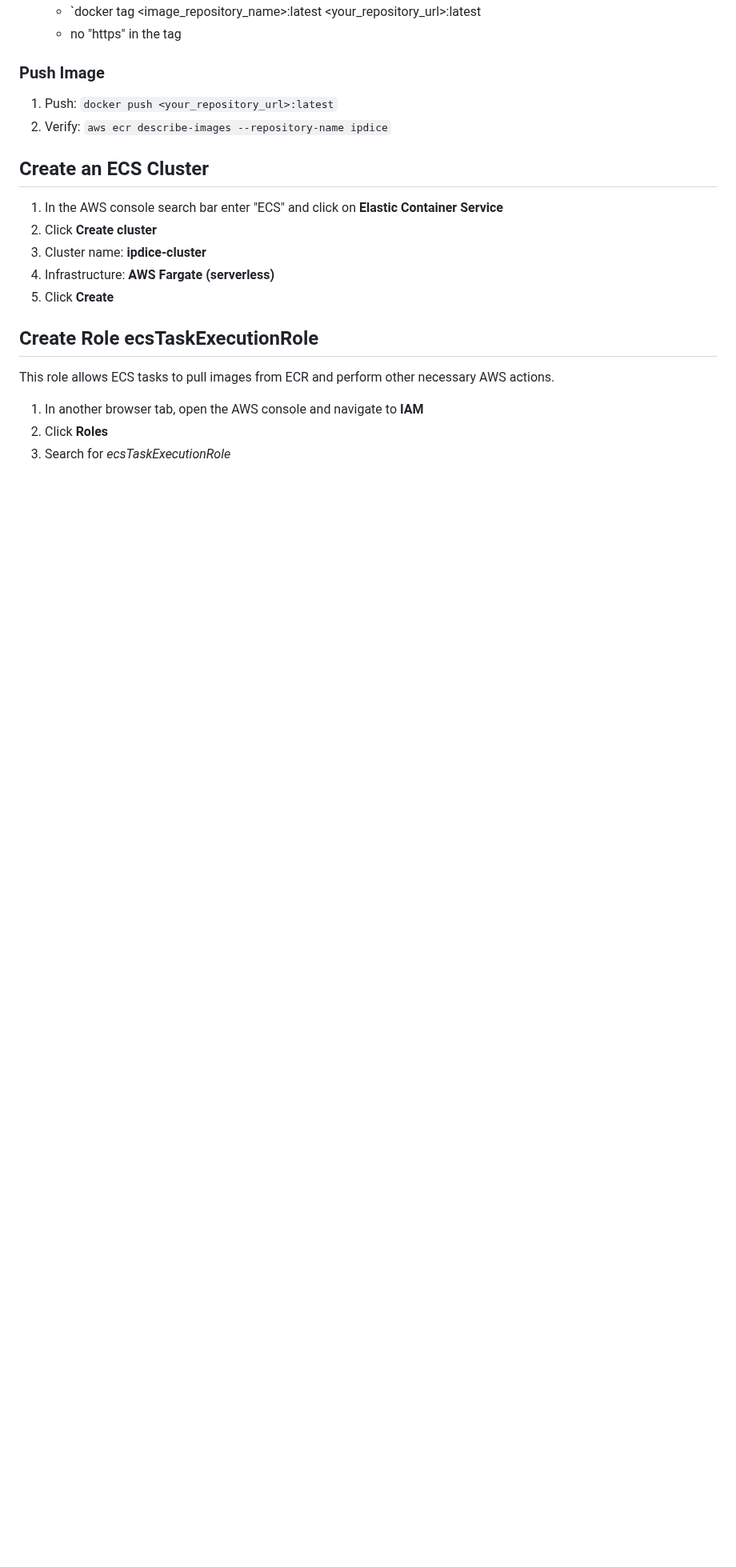
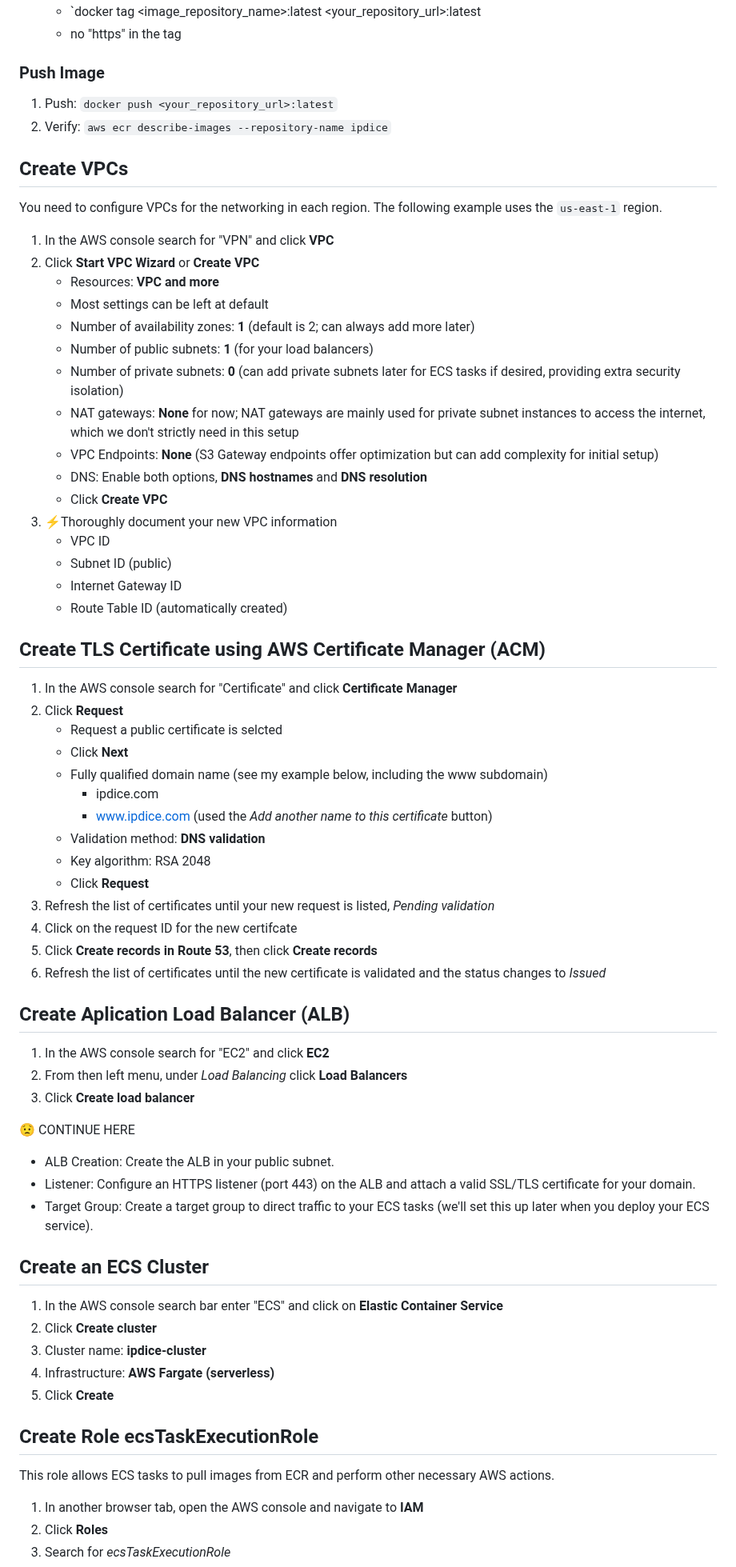
Before and after one commit to doritoes/ipdice.com, a Markdown page: 3_ECS.md, the part around one of its changes. Shown at 80% size. Rendered like a GitHub page; blank space fills up the shorter version.

```diff
--- a/3_ECS.md
+++ b/3_ECS.md
@@ -80,6 +80,52 @@ Validate: `aws ecr describe-images --repository-name ipdice`
 1. Push: `docker push <your_repository_url>:latest`
 2. Verify: `aws ecr describe-images --repository-name ipdice`
 
+## Create VPCs
+You need to configure VPCs for the networking in each region. The following example uses the `us-east-1` region.
+1. In the AWS console search for "VPN" and click **VPC**
+2. Click **Start VPC Wizard** or **Create VPC**
+    - Resources: **VPC and more**
+    - Most settings can be left at default
+    - Number of availability zones: **1** (default is 2; can always add more later)
+    - Number of public subnets: **1** (for your load balancers)
+    - Number of private subnets: **0** (can add private subnets later for ECS tasks if desired, providing extra security isolation)
+    - NAT gateways: **None** for now; NAT gateways are mainly used for private subnet instances to access the internet, which we don't strictly need in this setup
+    - VPC Endpoints: **None** (S3 Gateway endpoints offer optimization but can add complexity for initial setup)
+    - DNS: Enable both options, **DNS hostnames** and **DNS resolution**
+    - Click **Create VPC**
+3. :zap:Thoroughly document your new VPC information
+    - VPC ID
+    - Subnet ID (public)
+    - Internet Gateway ID
+    - Route Table ID (automatically created)
+
+## Create TLS Certificate using AWS Certificate Manager (ACM)
+1. In the AWS console search for "Certificate" and click **Certificate Manager**
+2. Click **Request**
+    - Request a public certificate is selcted
+    - Click **Next**
+    - Fully qualified domain name (see my example below, including the www subdomain)
+      - ipdice.com
+      - www.ipdice.com (used the *Add another name to this certificate* button)
+    - Validation method: **DNS validation**
+    - Key algorithm: RSA 2048
+    - Click **Request**
+3. Refresh the list of certificates until your new request is listed, *Pending validation*
+4. Click on the request ID for the new certifcate
+5. Click **Create records in Route 53**, then click **Create records**
+6. Refresh the list of certificates until the new certificate is validated and the status changes to *Issued*
+
+## Create Aplication Load Balancer (ALB)
+1. In the AWS console search for "EC2" and click **EC2**
+2. From then left menu, under *Load Balancing* click **Load Balancers**
+3. Click **Create load balancer**
+
+😟 CONTINUE HERE
+
+- ALB Creation: Create the ALB in your public subnet.
+- Listener: Configure an HTTPS listener (port 443) on the ALB and attach a valid SSL/TLS certificate for your domain.
+- Target Group: Create a target group to direct traffic to your ECS tasks (we'll set this up later when you deploy your ECS service).
+
 ## Create an ECS Cluster
 1.  In the AWS console search bar enter "ECS" and click on **Elastic Container Service**
 2.  Click **Create cluster**
```
Also changed, not shown: other parts of 3_ECS.md (+21 -18 lines).
